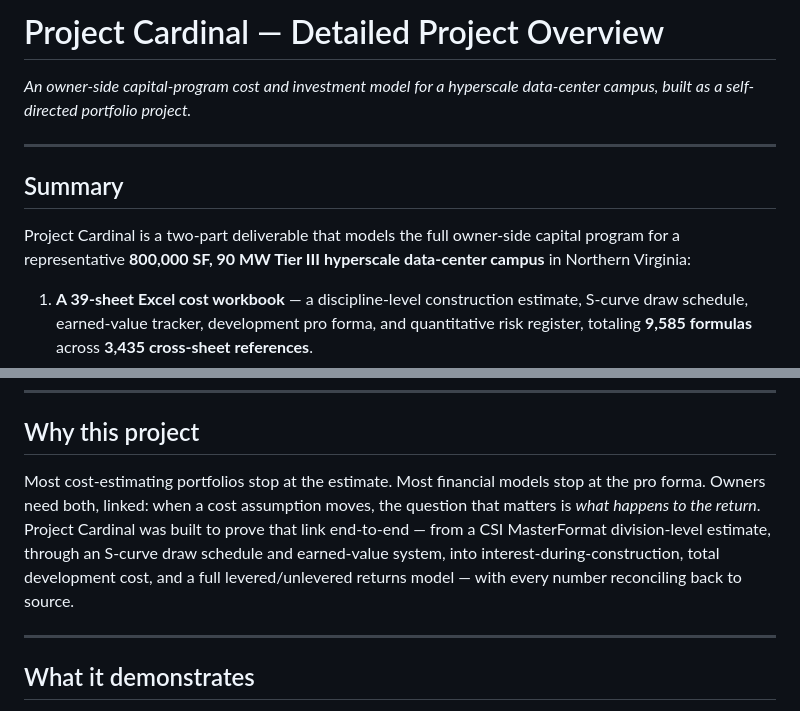
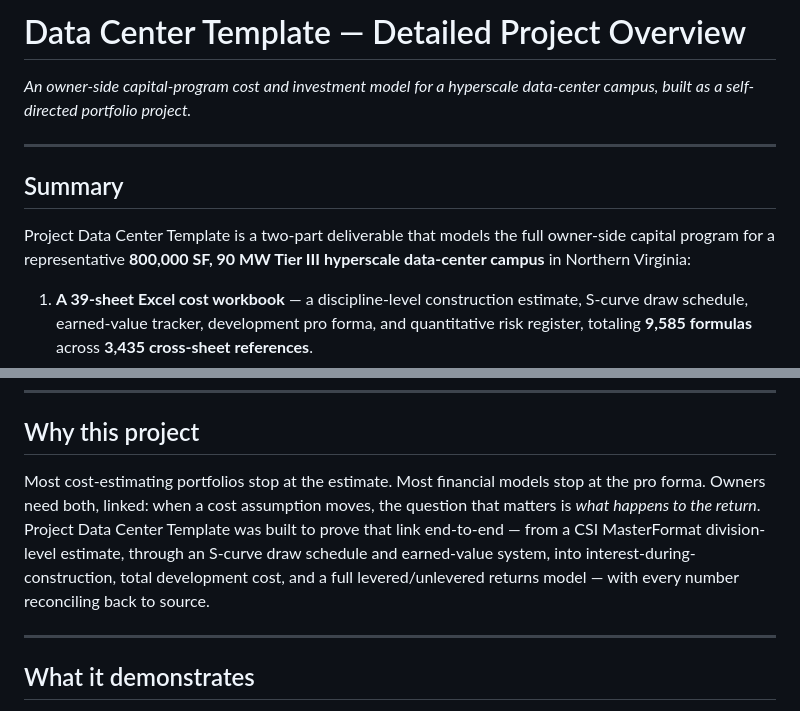
Before and after one commit to kevinlidwin/Data-Center-Construction-Template, a Markdown page: Data Center Showcase.md, 2 parts joined by grey strips. GitHub-like rendering.

```diff
--- a/Data Center Showcase.md
+++ b/Data Center Showcase.md
@@ -1,4 +1,4 @@
-# Project Cardinal — Detailed Project Overview
+# Data Center Template — Detailed Project Overview
 
 *An owner-side capital-program cost and investment model for a hyperscale data-center campus, built as a self-directed portfolio project.*
 
@@ -6,7 +6,7 @@
 
 ## Summary
 
-Project Cardinal is a two-part deliverable that models the full owner-side capital program for a representative **800,000 SF, 90 MW Tier III hyperscale data-center campus** in Northern Virginia:
+Project Data Center Template is a two-part deliverable that models the full owner-side capital program for a representative **800,000 SF, 90 MW Tier III hyperscale data-center campus** in Northern Virginia:
 
 1. **A 39-sheet Excel cost workbook** — a discipline-level construction estimate, S-curve draw schedule, earned-value tracker, development pro forma, and quantitative risk register, totaling **9,585 formulas** across **3,435 cross-sheet references**.
 2. **A self-contained interactive HTML dashboard** — a zero-dependency, single-file web application (~340 KB, no frameworks, no build step) that replicates the workbook across **17 linked, editable views**, with every figure tying out live to the underlying model.
@@ -17,7 +17,7 @@ The project exists to demonstrate a specific intersection: **construction cost e
 
 ## Why this project
 
-Most cost-estimating portfolios stop at the estimate. Most financial models stop at the pro forma. Owners need both, linked: when a cost assumption moves, the question that matters is *what happens to the return*. Project Cardinal was built to prove that link end-to-end — from a CSI MasterFormat division-level estimate, through an S-curve draw schedule and earned-value system, into interest-during-construction, total development cost, and a full levered/unlevered returns model — with every number reconciling back to source.
+Most cost-estimating portfolios stop at the estimate. Most financial models stop at the pro forma. Owners need both, linked: when a cost assumption moves, the question that matters is *what happens to the return*. Project Data Center Template was built to prove that link end-to-end — from a CSI MasterFormat division-level estimate, through an S-curve draw schedule and earned-value system, into interest-during-construction, total development cost, and a full levered/unlevered returns model — with every number reconciling back to source.
 
 ---
 
```
